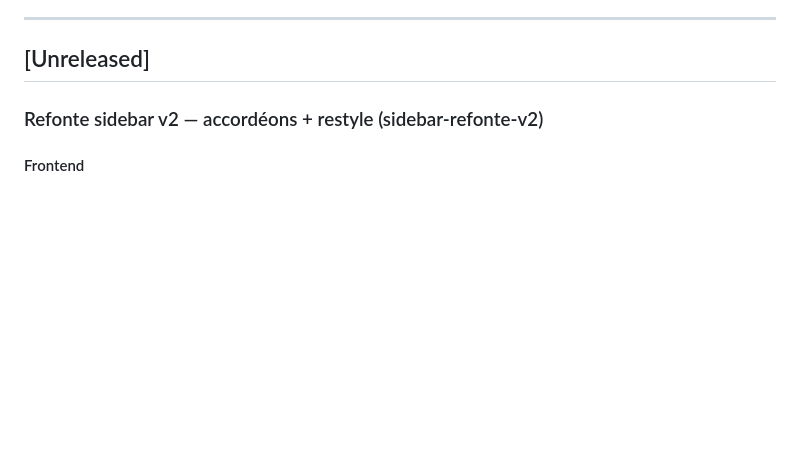
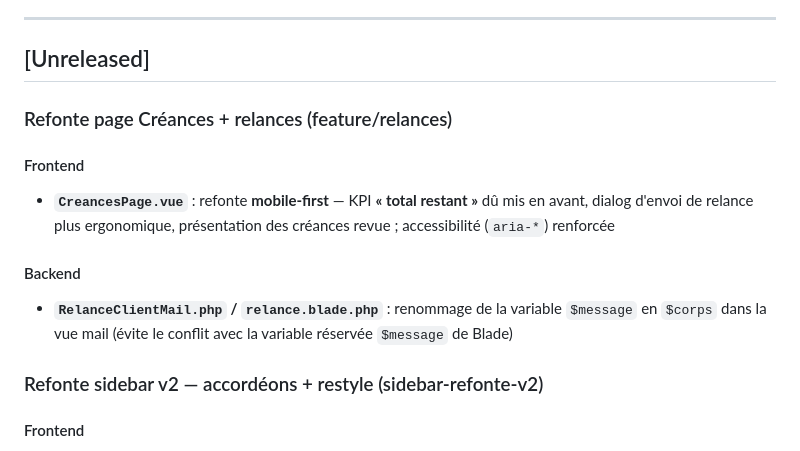
Before and after one commit to amine-cheraitia/LedgeApp, a Markdown page: CHANGELOG.md, the part around the change. Rendered like a GitHub page; blank space fills up the shorter version.

Commit message:
docs(changelog): refonte page creances + relances

```diff
--- a/CHANGELOG.md
+++ b/CHANGELOG.md
@@ -8,6 +8,14 @@
 ---
 
 ## [Unreleased]
+
+### Refonte page Créances + relances (feature/relances)
+
+#### Frontend
+- **`CreancesPage.vue`** : refonte **mobile-first** — KPI **« total restant »** dû mis en avant, dialog d'envoi de relance plus ergonomique, présentation des créances revue ; accessibilité (`aria-*`) renforcée
+
+#### Backend
+- **`RelanceClientMail.php` / `relance.blade.php`** : renommage de la variable `$message` en `$corps` dans la vue mail (évite le conflit avec la variable réservée `$message` de Blade)
 
 ### Refonte sidebar v2 — accordéons + restyle (sidebar-refonte-v2)
 
```
